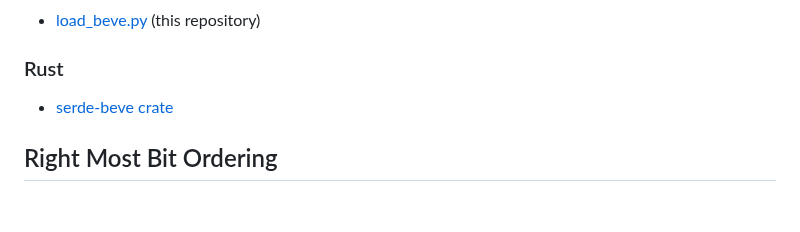
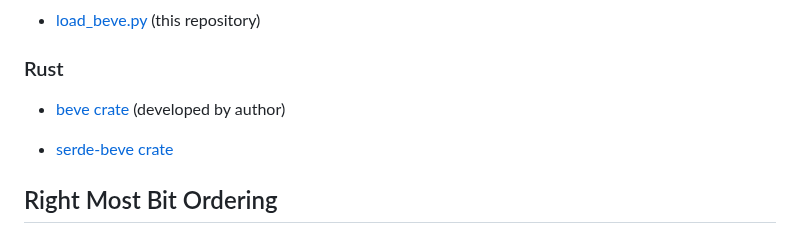
Before and after one commit to beve-org/beve, a Markdown page: README.md, the part around the change. Drawn GitHub-style; blank space fills up the shorter version.

```diff
--- a/README.md
+++ b/README.md
@@ -67,6 +67,8 @@ The standard extension for BEVE files is `.beve`
 - [load_beve.py](https://github.com/stephenberry/eve/blob/main/python/load_beve.py) (this repository)
 
 ### Rust
+
+- [beve crate](https://crates.io/crates/beve) (developed by author)
 
 - [serde-beve crate](https://crates.io/crates/serde-beve)
 
```
